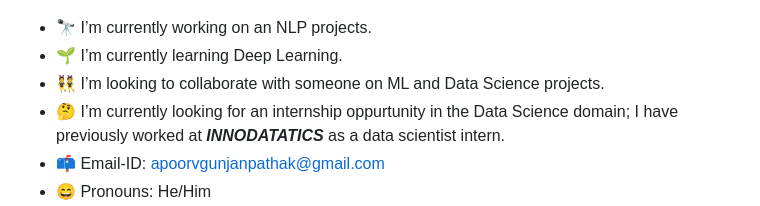
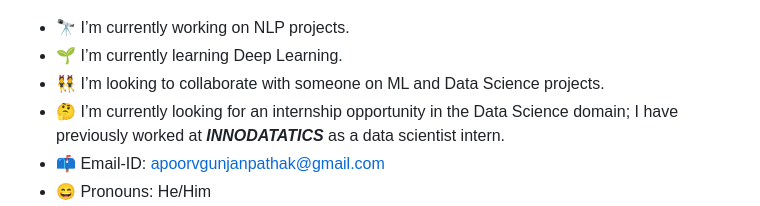
Before and after one commit to ApoorvPathak2003/ApoorvPathak2003, a Markdown page: README.md, the part around the change. Rendered like a GitHub page.

```diff
--- a/README.md
+++ b/README.md
@@ -11,10 +11,10 @@
 Here are some ideas to get you started:
 -->
 
-- 🔭 I’m currently working on an NLP projects.
+- 🔭 I’m currently working on NLP projects.
 - 🌱 I’m currently learning Deep Learning.
 - 👯 I’m looking to collaborate with someone on ML and Data Science projects.
-- 🤔 I’m currently looking for an internship oppurtunity in the Data Science domain; I have previously worked at ***INNODATATICS*** as a data scientist intern.
+- 🤔 I’m currently looking for an internship opportunity in the Data Science domain; I have previously worked at ***INNODATATICS*** as a data scientist intern.
 - 📫 Email-ID: apoorvgunjanpathak@gmail.com
 - 😄 Pronouns: He/Him
 - ⚡ Fun Fact: Do you know why computer language's are difficult to understand? Because it was written by a woman named Ada Lovelace.
```
